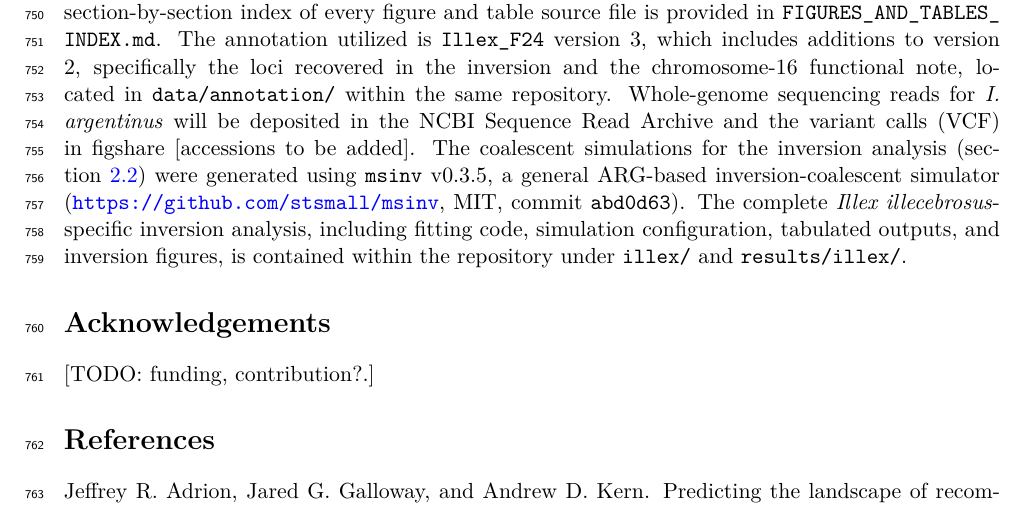
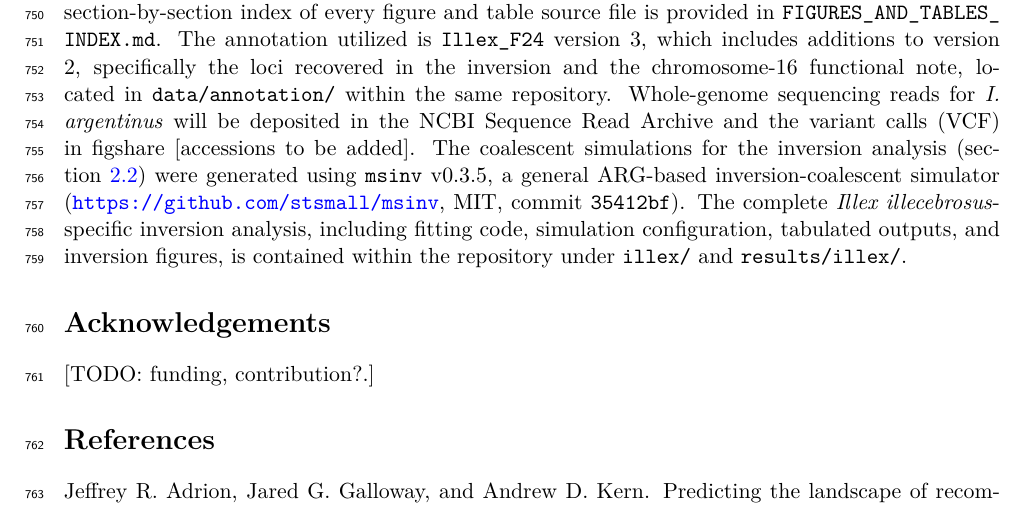
Before and after one commit to stsmall/Illex_popgen, a LaTeX paper (main.tex): part of page 18 of 32, cut so that both start at the same text. Compiled offline with pdfLaTeX.

Commit message:
Data availability: cite msinv at commit 35412bf

```diff
--- a/main.tex
+++ b/main.tex
@@ -428,7 +428,7 @@ degeneracy annotated by degenotate \citep{degenotate}.
 
 % =====================================================================
 \section*{Data and code availability}
-The manuscript, along with all figures and tables, their generating scripts, and editable table exports, is available in the manuscript repository (\url{https://github.com/stsmall/Illex_popgen}). A section-by-section index of every figure and table source file is provided in \texttt{FIGURES\_\allowbreak AND\_\allowbreak TABLES\_\allowbreak INDEX.md}. The annotation utilized is \texttt{Illex\_F24} version 3, which includes additions to version 2, specifically the loci recovered in the inversion and the chromosome-16 functional note, located in \texttt{data/annotation/} within the same repository. Whole-genome sequencing reads for \textit{I.\ argentinus} will be deposited in the NCBI Sequence Read Archive and the variant calls (VCF) in figshare [accessions to be added]. The coalescent simulations for the inversion analysis (\cref{sec:inv}) were generated using \texttt{msinv} v0.3.5, a general ARG-based inversion-coalescent simulator (\url{https://github.com/stsmall/msinv}, MIT, commit \texttt{abd0d63}). The complete \illex{}-specific inversion analysis, including fitting code, simulation configuration, tabulated outputs, and inversion figures, is contained within the repository under \texttt{illex/} and \texttt{results/illex/}.
+The manuscript, along with all figures and tables, their generating scripts, and editable table exports, is available in the manuscript repository (\url{https://github.com/stsmall/Illex_popgen}). A section-by-section index of every figure and table source file is provided in \texttt{FIGURES\_\allowbreak AND\_\allowbreak TABLES\_\allowbreak INDEX.md}. The annotation utilized is \texttt{Illex\_F24} version 3, which includes additions to version 2, specifically the loci recovered in the inversion and the chromosome-16 functional note, located in \texttt{data/annotation/} within the same repository. Whole-genome sequencing reads for \textit{I.\ argentinus} will be deposited in the NCBI Sequence Read Archive and the variant calls (VCF) in figshare [accessions to be added]. The coalescent simulations for the inversion analysis (\cref{sec:inv}) were generated using \texttt{msinv} v0.3.5, a general ARG-based inversion-coalescent simulator (\url{https://github.com/stsmall/msinv}, MIT, commit \texttt{35412bf}). The complete \illex{}-specific inversion analysis, including fitting code, simulation configuration, tabulated outputs, and inversion figures, is contained within the repository under \texttt{illex/} and \texttt{results/illex/}.
 
 \section*{Acknowledgements}
 [TODO: funding, contribution?.]
```
Also changed, not shown: main.pdf.
